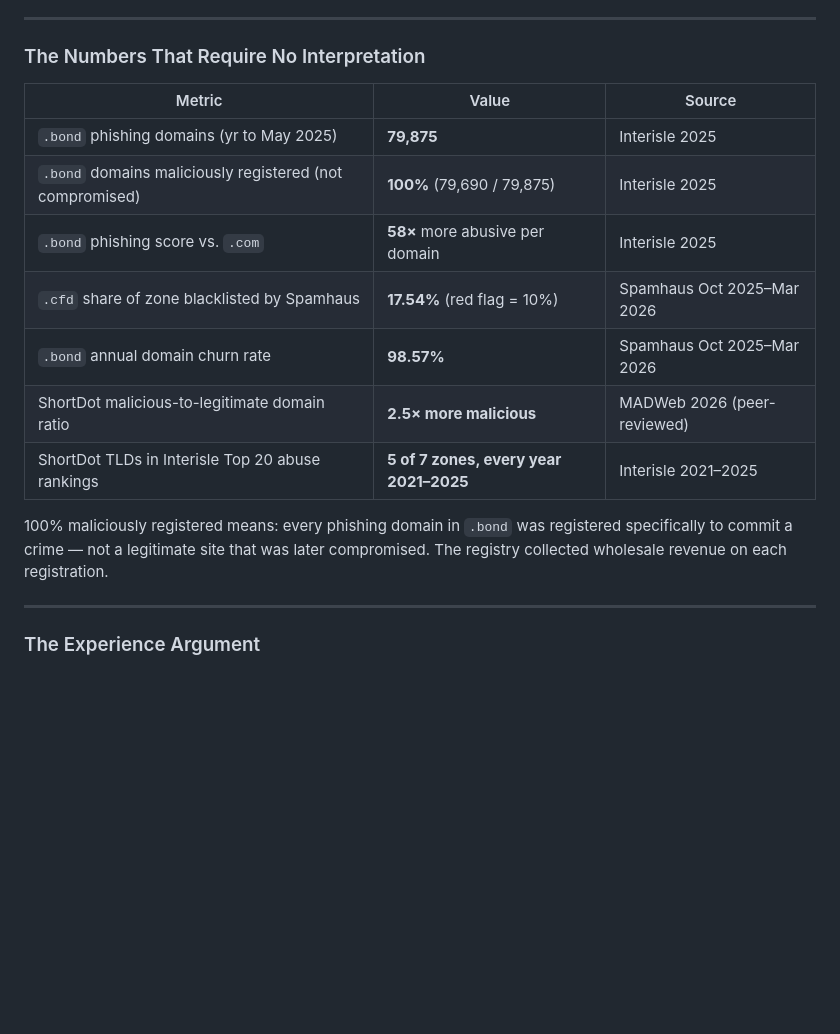
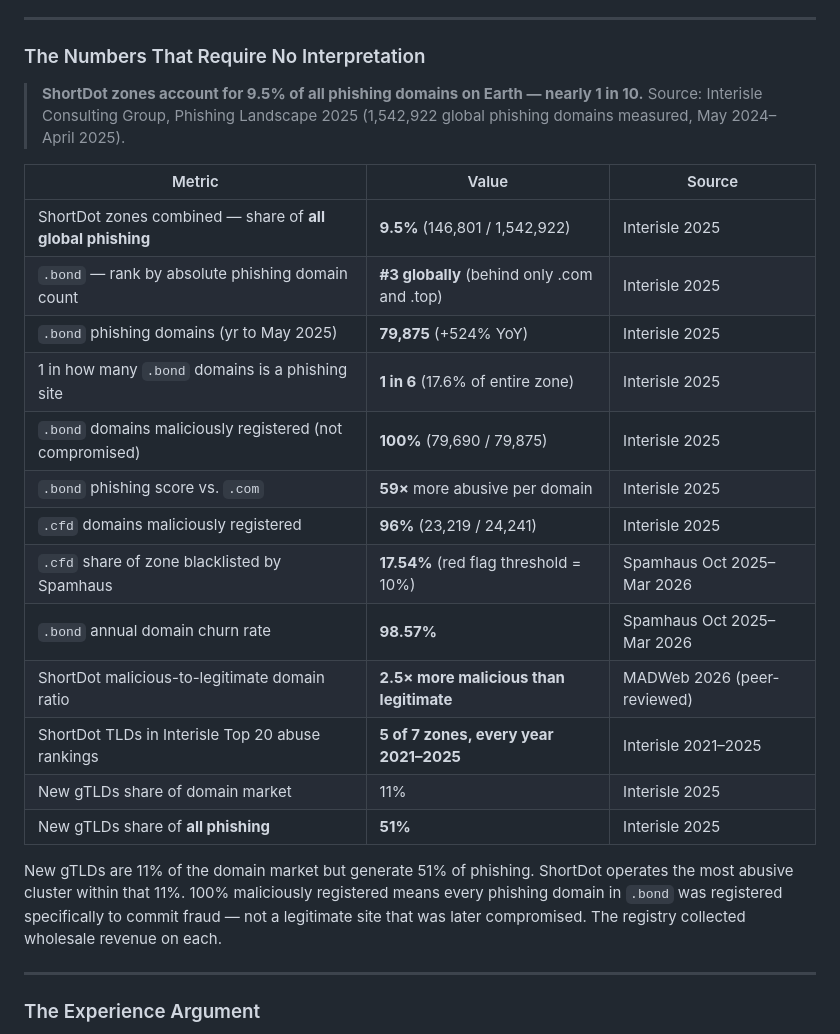
Before and after one commit to phishdestroy/shortdot-evidence, a Markdown page: README.md, the part around the change. Drawn GitHub-style; folded sections open; blank space fills up the shorter version.

```diff
--- a/README.md
+++ b/README.md
@@ -688,17 +688,26 @@ A single unidentified threat actor ("Revolver Rabbit") registered **500,000+ `.b
 
 ### The Numbers That Require No Interpretation
 
+> **ShortDot zones account for 9.5% of all phishing domains on Earth — nearly 1 in 10.**
+> Source: Interisle Consulting Group, Phishing Landscape 2025 (1,542,922 global phishing domains measured, May 2024–April 2025).
+
 | Metric | Value | Source |
 |--------|-------|--------|
-| `.bond` phishing domains (yr to May 2025) | **79,875** | Interisle 2025 |
+| ShortDot zones combined — share of **all global phishing** | **9.5%** (146,801 / 1,542,922) | Interisle 2025 |
+| `.bond` — rank by absolute phishing domain count | **#3 globally** (behind only .com and .top) | Interisle 2025 |
+| `.bond` phishing domains (yr to May 2025) | **79,875** (+524% YoY) | Interisle 2025 |
+| 1 in how many `.bond` domains is a phishing site | **1 in 6** (17.6% of entire zone) | Interisle 2025 |
 | `.bond` domains maliciously registered (not compromised) | **100%** (79,690 / 79,875) | Interisle 2025 |
-| `.bond` phishing score vs. `.com` | **58×** more abusive per domain | Interisle 2025 |
-| `.cfd` share of zone blacklisted by Spamhaus | **17.54%** (red flag = 10%) | Spamhaus Oct 2025–Mar 2026 |
+| `.bond` phishing score vs. `.com` | **59×** more abusive per domain | Interisle 2025 |
+| `.cfd` domains maliciously registered | **96%** (23,219 / 24,241) | Interisle 2025 |
+| `.cfd` share of zone blacklisted by Spamhaus | **17.54%** (red flag threshold = 10%) | Spamhaus Oct 2025–Mar 2026 |
 | `.bond` annual domain churn rate | **98.57%** | Spamhaus Oct 2025–Mar 2026 |
-| ShortDot malicious-to-legitimate domain ratio | **2.5× more malicious** | MADWeb 2026 (peer-reviewed) |
+| ShortDot malicious-to-legitimate domain ratio | **2.5× more malicious than legitimate** | MADWeb 2026 (peer-reviewed) |
 | ShortDot TLDs in Interisle Top 20 abuse rankings | **5 of 7 zones, every year 2021–2025** | Interisle 2021–2025 |
+| New gTLDs share of domain market | 11% | Interisle 2025 |
+| New gTLDs share of **all phishing** | **51%** | Interisle 2025 |
 
-100% maliciously registered means: every phishing domain in `.bond` was registered specifically to commit a crime — not a legitimate site that was later compromised. The registry collected wholesale revenue on each registration.
+New gTLDs are 11% of the domain market but generate 51% of phishing. ShortDot operates the most abusive cluster within that 11%. 100% maliciously registered means every phishing domain in `.bond` was registered specifically to commit fraud — not a legitimate site that was later compromised. The registry collected wholesale revenue on each.
 
 ---
 
```
Also changed, not shown: case/CRIMINAL_CASES.md (+56 -16 lines).
